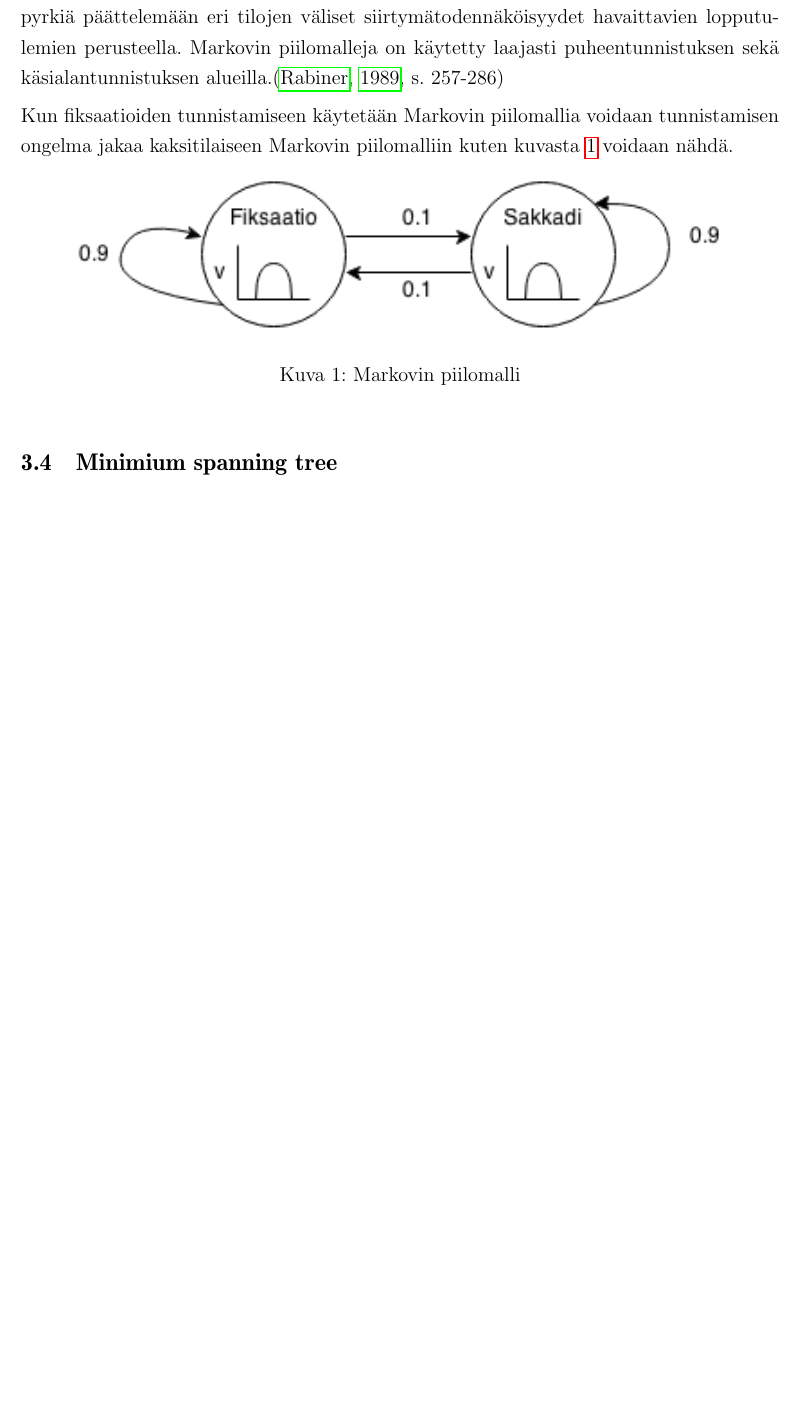
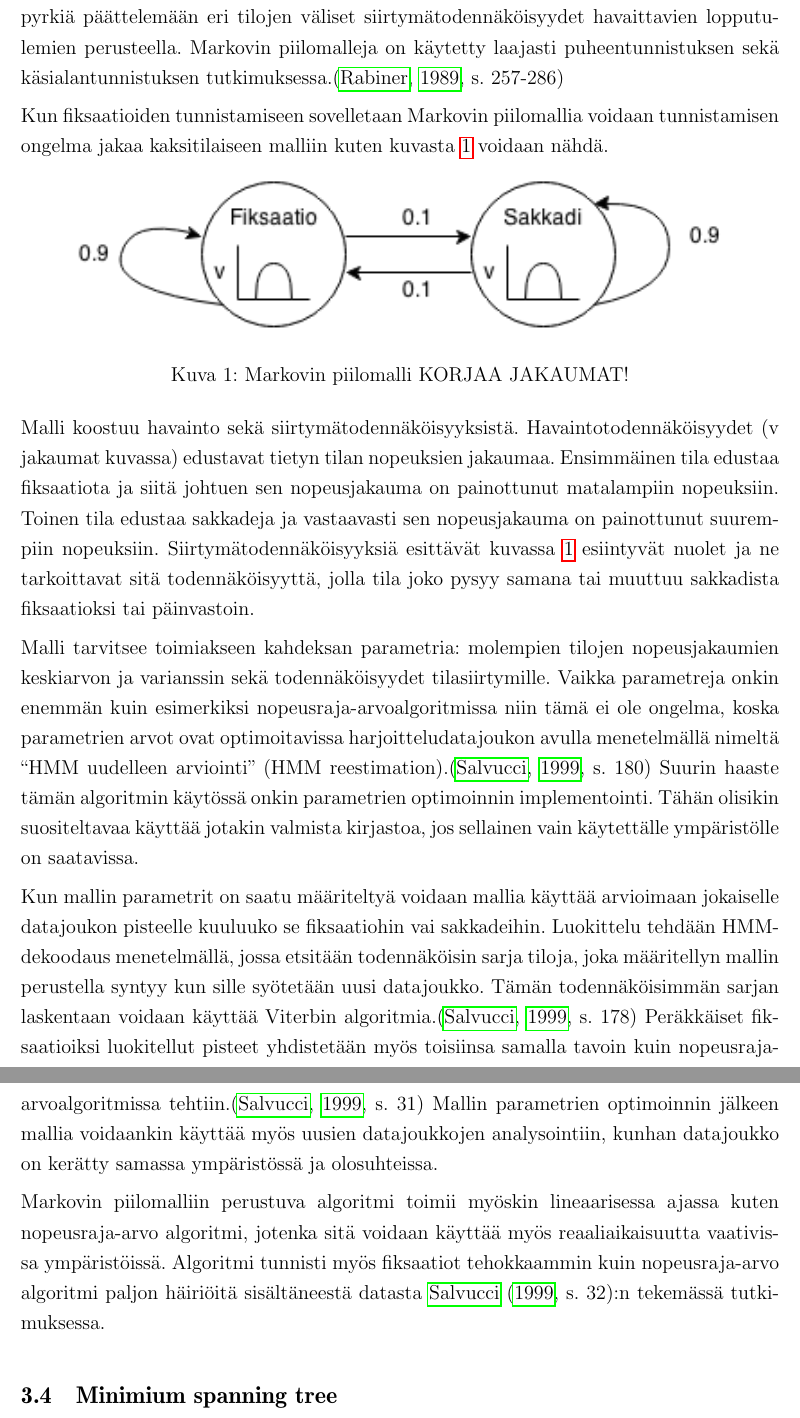
Before and after one commit to Dolmio/kandi, a LaTeX document (main.tex, which reads luku_sisalto.tex): part of page 8 of 12 before the commit and two parts of pages 8 and 9 of 12 after it, the two joined at a grey line, cut so that both start at the same text, the shorter picture padded with empty space. Compiled offline with pdfLaTeX.

Commit message:
markov model lisätty

```diff
--- a/luku_sisalto.tex
+++ b/luku_sisalto.tex
@@ -59,16 +59,23 @@ I-DT on hieman monimutkaisempi implementoida kuin I-VT kuten liitteestä \emph{\
 
 \subsection{Markovin piilomalliin perustuva tunnistusalgoritmi}
 
-Markovin piilomalli (Hidden Markov Model, HMM) on tilastollinen malli, jonka taustalla on Markovin prosessi, jonka parametreja ei tunneta. Markovin piilomallin tavoitteena on pyrkiä päättelemään eri tilojen väliset siirtymätodennäköisyydet havaittavien lopputulemien perusteella. Markovin piilomalleja on käytetty laajasti puheentunnistuksen sekä käsialantunnistuksen alueilla.\citep[s. 257-286]{rabiner1989tutorial}
+Markovin piilomalli (Hidden Markov Model, HMM) on tilastollinen malli, jonka taustalla on Markovin prosessi, jonka parametreja ei tunneta. Markovin piilomallin tavoitteena on pyrkiä päättelemään eri tilojen väliset siirtymätodennäköisyydet havaittavien lopputulemien perusteella. Markovin piilomalleja on käytetty laajasti puheentunnistuksen sekä käsialantunnistuksen tutkimuksessa.\citep[s. 257-286]{rabiner1989tutorial}
 
-Kun fiksaatioiden tunnistamiseen käytetään Markovin piilomallia voidaan tunnistamisen ongelma jakaa kaksitilaiseen Markovin piilomalliin kuten kuvasta~\ref{fig:hmm_sample} voidaan nähdä.
+Kun fiksaatioiden tunnistamiseen sovelletaan Markovin piilomallia voidaan tunnistamisen ongelma jakaa kaksitilaiseen malliin kuten kuvasta~\ref{fig:hmm_sample} voidaan nähdä.
 
 \begin{figure}[h]
     \includegraphics[width=1.0\textwidth]{HMM.png}
-		\caption{Markovin piilomalli}
+		\caption{Markovin piilomalli KORJAA JAKAUMAT!}
 		\label{fig:hmm_sample}
 \end{figure}
 
+Malli koostuu havainto sekä siirtymätodennäköisyyksistä. Havaintotodennäköisyydet (v jakaumat kuvassa) edustavat tietyn tilan nopeuksien jakaumaa. Ensimmäinen tila edustaa fiksaatiota ja siitä johtuen sen nopeusjakauma on painottunut matalampiin nopeuksiin. Toinen tila edustaa sakkadeja ja vastaavasti sen nopeusjakauma on painottunut suurempiin nopeuksiin. Siirtymätodennäköisyyksiä esittävät kuvassa~\ref{fig:hmm_sample} esiintyvät nuolet ja ne tarkoittavat sitä todennäköisyyttä, jolla tila joko pysyy samana tai muuttuu sakkadista fiksaatioksi tai päinvastoin.
+
+Malli tarvitsee toimiakseen kahdeksan parametria: molempien tilojen nopeusjakaumien keskiarvon ja varianssin sekä todennäköisyydet tilasiirtymille. Vaikka parametreja onkin enemmän kuin esimerkiksi nopeusraja-arvoalgoritmissa niin tämä ei ole ongelma, koska parametrien arvot ovat optimoitavissa harjoitteludatajoukon avulla menetelmällä nimeltä ``HMM uudelleen arviointi'' (HMM reestimation).\citep[s. 180]{salvucci1999} Suurin haaste tämän algoritmin käytössä onkin parametrien optimoinnin implementointi. Tähän olisikin suositeltavaa käyttää jotakin valmista kirjastoa, jos sellainen vain käytettälle ympäristölle on saatavissa.
+
+Kun mallin parametrit on saatu määriteltyä voidaan mallia käyttää arvioimaan jokaiselle datajoukon pisteelle kuuluuko se fiksaatiohin vai sakkadeihin. Luokittelu tehdään HMM-dekoodaus menetelmällä, jossa etsitään todennäköisin sarja tiloja, joka määritellyn mallin perustella syntyy kun sille syötetään uusi datajoukko. Tämän todennäköisimmän sarjan laskentaan voidaan käyttää Viterbin algoritmia.\citep[s. 178]{salvucci1999}  Peräkkäiset fiksaatioiksi luokitellut pisteet yhdistetään myös toisiinsa samalla tavoin kuin nopeusraja-arvoalgoritmissa tehtiin.\citep[s. 31]{salvucci1999} Mallin parametrien optimoinnin jälkeen mallia voidaankin käyttää myös uusien datajoukkojen analysointiin, kunhan datajoukko on kerätty samassa ympäristössä ja olosuhteissa.
+
+Markovin piilomalliin perustuva algoritmi toimii myöskin lineaarisessa ajassa kuten nopeusraja-arvo algoritmi, jotenka sitä voidaan käyttää myös reaaliaikaisuutta vaativissa ympäristöissä. Algoritmi tunnisti myös fiksaatiot tehokkaammin kuin nopeusraja-arvo algoritmi paljon häiriöitä sisältäneestä datasta \citet[s. 32]{salvucci1999}:n tekemässä tutkimuksessa.
 
 \subsection{Minimium spanning tree}
 \subsection{Suorituskyvyn mittaaminen}
```
Also changed, not shown: main.tex (+2 -2 lines), luku_sisalto.tex (2 more changed lines).
